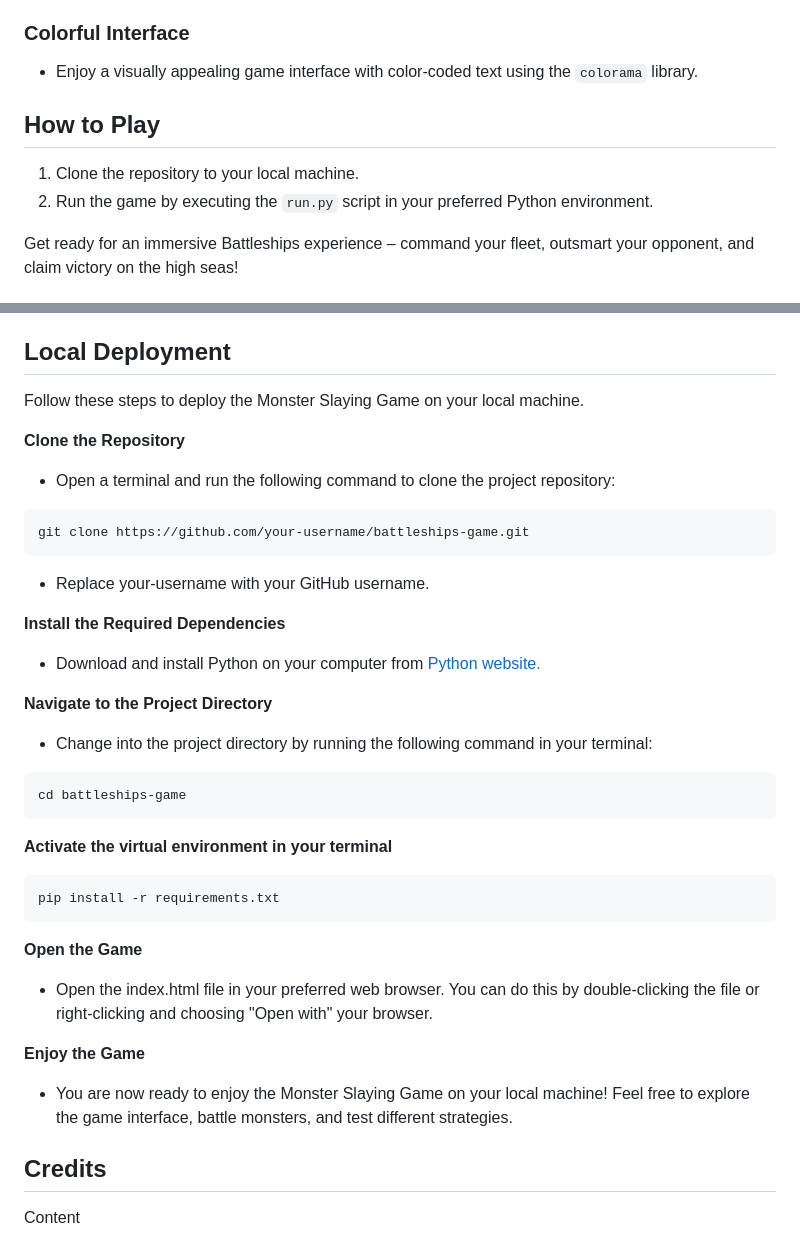
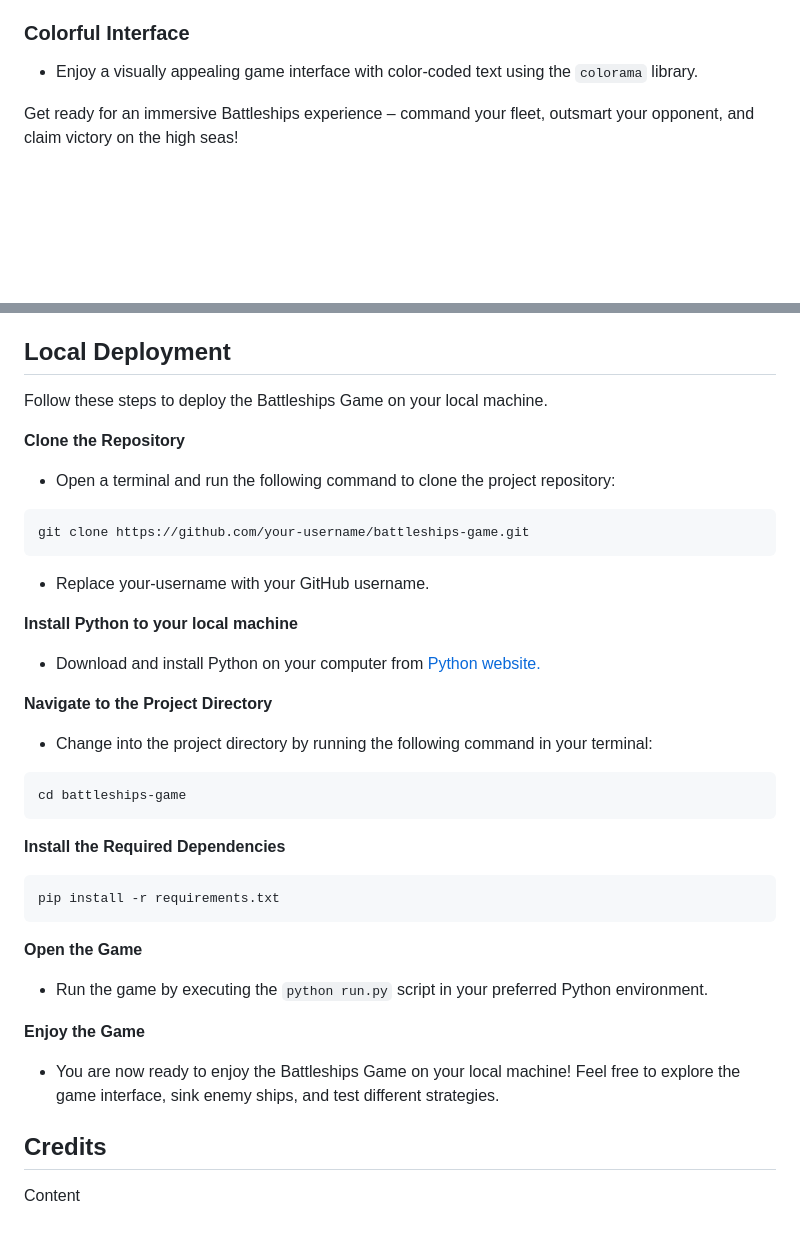
Before and after one commit to Berger101/Battleships-Game, a Markdown page: README.md, 2 parts joined by grey strips. Drawn GitHub-style; blank space fills up the shorter version.

Commit message:
Updated deployment section in README.md

````diff
--- a/README.md
+++ b/README.md
@@ -120,10 +120,6 @@ The Battleships Game includes comprehensive error handling throughout the codeba
 ### Colorful Interface
 - Enjoy a visually appealing game interface with color-coded text using the `colorama` library.
 
-## How to Play
-1. Clone the repository to your local machine.
-2. Run the game by executing the `run.py` script in your preferred Python environment.
-
 Get ready for an immersive Battleships experience – command your fleet, outsmart your opponent, and claim victory on the high seas!
 
 ## Reminders
@@ -156,7 +152,7 @@ If you have credentials, such as in the Love Sandwiches project, you must create
 Connect your GitHub repository and deploy as normal.
 
 ## Local Deployment
-Follow these steps to deploy the Monster Slaying Game on your local machine.
+Follow these steps to deploy the Battleships Game on your local machine.
 
 **Clone the Repository**
 - Open a terminal and run the following command to clone the project repository:
@@ -167,7 +163,7 @@ git clone https://github.com/your-username/battleships-game.git
 
 - Replace your-username with your GitHub username.
 
-**Install the Required Dependencies**
+**Install Python to your local machine**
 - Download and install Python on your computer from <a href="https://www.python.org/downloads/">Python website.</a>
 
 **Navigate to the Project Directory**
@@ -177,17 +173,17 @@ git clone https://github.com/your-username/battleships-game.git
 cd battleships-game
 ```
 
-**Activate the virtual environment in your terminal**
+**Install the Required Dependencies**
 
 ```console
 pip install -r requirements.txt
 ```
 
 **Open the Game**
-- Open the index.html file in your preferred web browser. You can do this by double-clicking the file or right-clicking and choosing "Open with" your browser.
+- Run the game by executing the `python run.py` script in your preferred Python environment.
 
 **Enjoy the Game**
-- You are now ready to enjoy the Monster Slaying Game on your local machine! Feel free to explore the game interface, battle monsters, and test different strategies.
+- You are now ready to enjoy the Battleships Game on your local machine! Feel free to explore the game interface, sink enemy ships, and test different strategies.
 
 ## Credits
 
````
